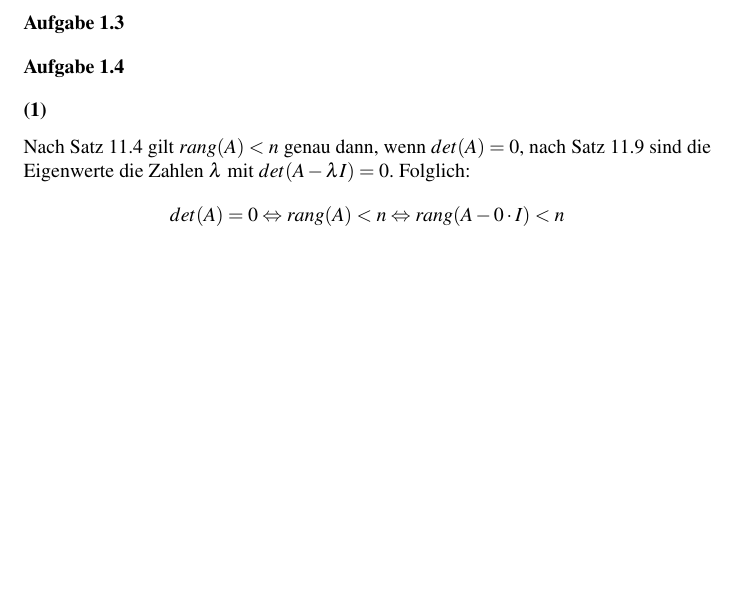
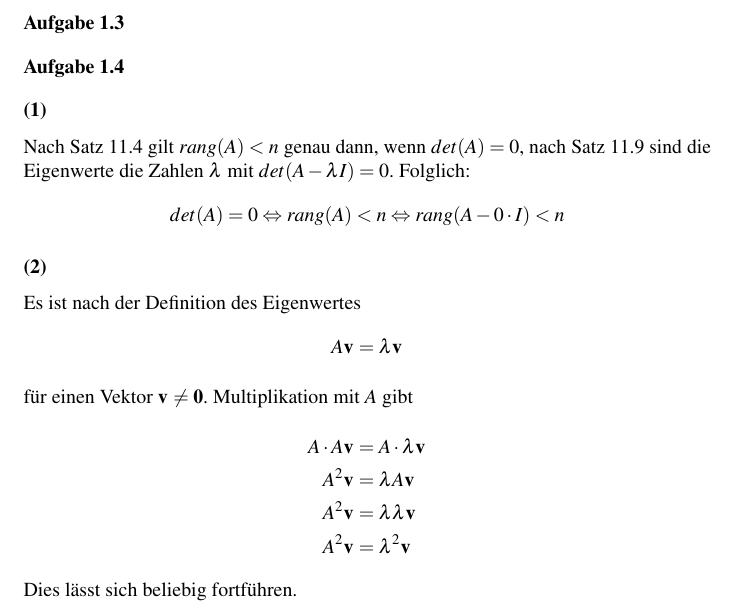
Before and after one commit to themightyoarfish/MFAII, a LaTeX document (Blatt 1/Blatt 1.tex): part of page 5 of 5, cut so that both start at the same text, the shorter picture padded with empty space. Compiled offline with pdfLaTeX.

Commit message:
ex 1.4 2)

```diff
--- a/Blatt 1/Blatt 1.tex
+++ b/Blatt 1/Blatt 1.tex
@@ -211,7 +211,16 @@ sind die Eigenwerte die Zahlen $\lambda$ mit $det(A - \lambda I) = 0$. Folglich:
    det(A) = 0 \Leftrightarrow rang(A) < n \Leftrightarrow rang(A - 0\cdot I) < n
 \end{equation*}
 
-
-
+\subsection{}
+Es ist nach der Definition des Eigenwertes
+\begin{align*}
+   A\v{} &= \lambda \v{} \\
+   \intertext{für einen Vektor $\v{}\neq \mbf{0}$. Multiplikation mit $A$ gibt}
+   A\cdot A \v{} &= A\cdot \lambda \v{} \\
+   A^2 \v{} &= \lambda A \v{} \\
+   A^2 \v{} &= \lambda \lambda \v{} \\
+   A^2 \v{} &= \lambda^2 \v{}
+\end{align*}
+Dies lässt sich beliebig fortführen.
 
 \end{document}
```
Also changed, not shown: Blatt 1/Blatt 1.pdf.
